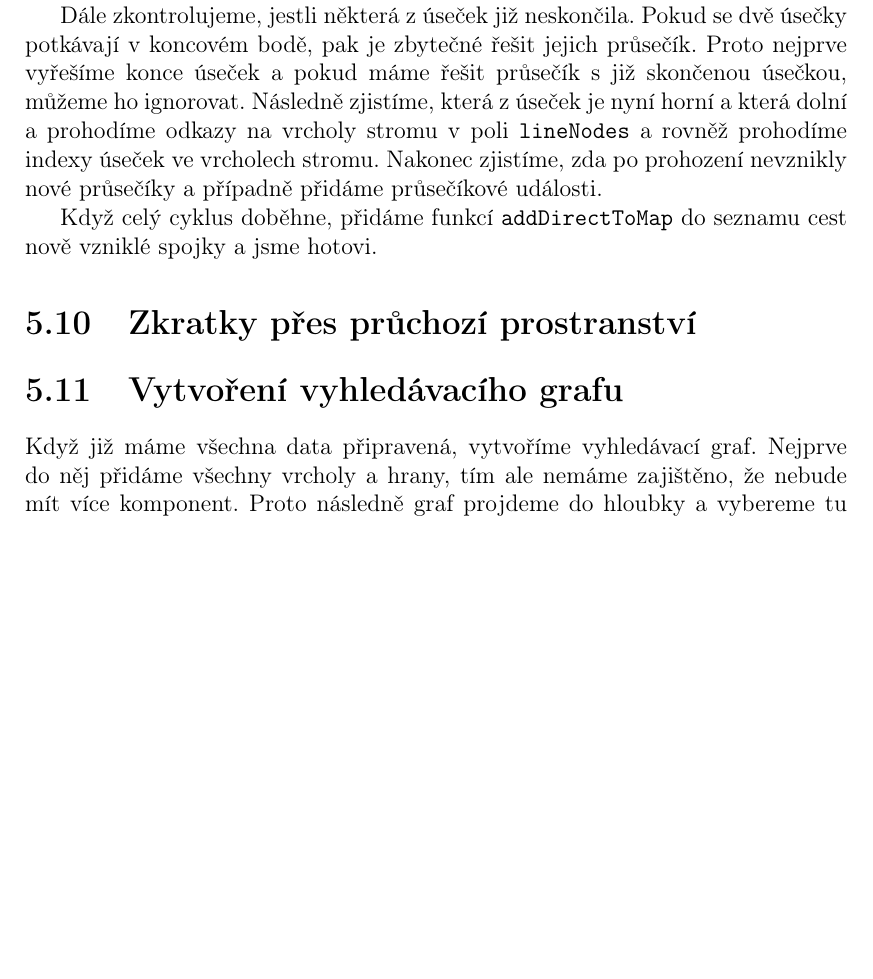
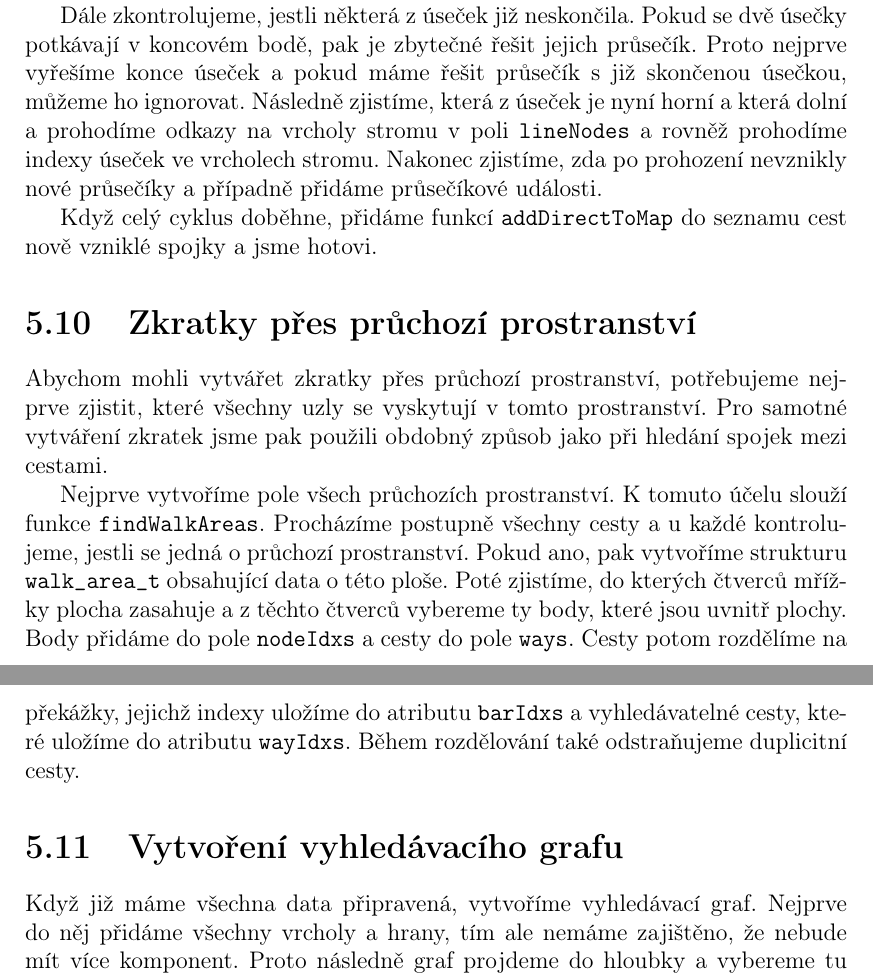
Before and after one commit to xtompok/osmawalk, a LaTeX thesis (text/cs/prace.tex, which reads text/cs/implementace.tex): part of page 27 of 32 before the commit and two parts of pages 27 and 28 of 33 after it, the two joined at a grey line, cut so that both start at the same text, the shorter picture padded with empty space. Compiled offline with pdfLaTeX.

Commit message:
Added text about direct ways in walk areas.

```diff
--- a/text/cs/implementace.tex
+++ b/text/cs/implementace.tex
@@ -421,6 +421,21 @@ nově vzniklé spojky a jsme hotovi.
 
 
 \section{Zkratky přes průchozí prostranství}
+Abychom mohli vytvářet zkratky přes průchozí prostranství, potřebujeme nejprve
+zjistit, které všechny uzly se vyskytují v tomto prostranství. Pro samotné
+vytváření zkratek jsme pak použili obdobný způsob jako při hledání spojek mezi
+cestami.
+
+Nejprve vytvoříme pole všech průchozích prostranství.  K tomuto účelu
+slouží funkce \verb|findWalkAreas|. Procházíme postupně všechny cesty a u každé
+kontrolujeme, jestli se jedná o průchozí prostranství. Pokud ano, pak vytvoříme
+strukturu \verb|walk_area_t| obsahující data o této ploše. Poté zjistíme, do
+kterých čtverců mřížky plocha zasahuje a z těchto čtverců vybereme ty body,
+které jsou uvnitř plochy. Body přidáme do pole \verb|nodeIdxs| a cesty do pole
+\verb|ways|. Cesty potom rozdělíme na překážky, jejichž indexy uložíme do
+atributu \verb|barIdxs| a vyhledávatelné cesty, které uložíme do atributu
+\verb|wayIdxs|. Během rozdělování také odstraňujeme duplicitní cesty.
+
 
 \section{Vytvoření vyhledávacího grafu}
 Když již máme všechna data připravená, vytvoříme vyhledávací graf. Nejprve do
```
